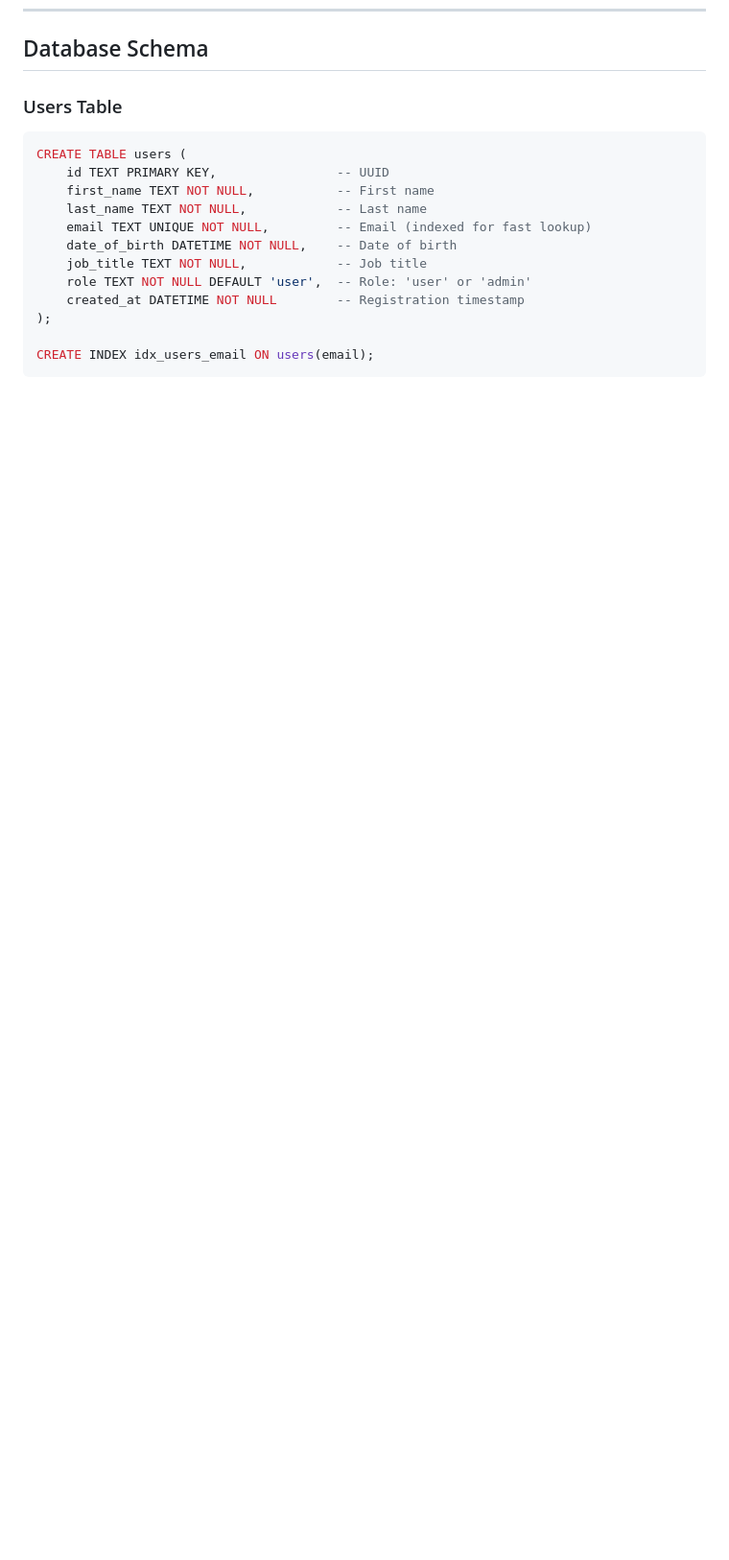
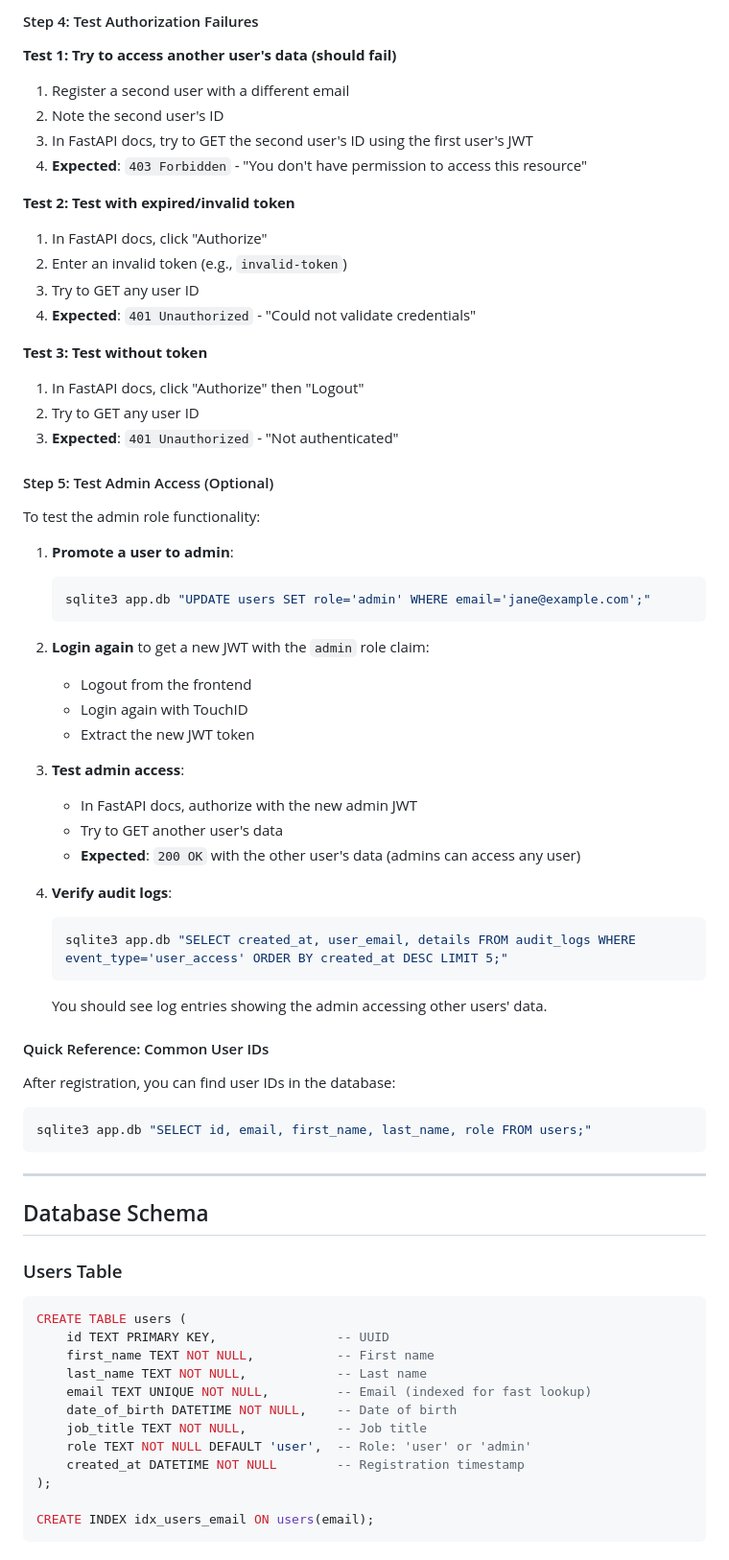
Before and after one commit to nissan/auth-example, a Markdown page: README.md, the part around one of its changes. Shown at 96% size. GitHub-like rendering; blank space fills up the shorter version.

````diff
--- a/README.md
+++ b/README.md
@@ -685,3 +756,56 @@ FastAPI automatic docs: `http://localhost:8000/docs`
+#### Step 4: Test Authorization Failures
+
+**Test 1: Try to access another user's data (should fail)**
+1. Register a second user with a different email
+2. Note the second user's ID
+3. In FastAPI docs, try to GET the second user's ID using the first user's JWT
+4. **Expected**: `403 Forbidden` - "You don't have permission to access this resource"
+
+**Test 2: Test with expired/invalid token**
+1. In FastAPI docs, click "Authorize"
+2. Enter an invalid token (e.g., `invalid-token`)
+3. Try to GET any user ID
+4. **Expected**: `401 Unauthorized` - "Could not validate credentials"
+
+**Test 3: Test without token**
+1. In FastAPI docs, click "Authorize" then "Logout"
+2. Try to GET any user ID
+3. **Expected**: `401 Unauthorized` - "Not authenticated"
+
+#### Step 5: Test Admin Access (Optional)
+
+To test the admin role functionality:
+
+1. **Promote a user to admin**:
+   ```bash
+   sqlite3 app.db "UPDATE users SET role='admin' WHERE email='jane@example.com';"
+   ```
+
+2. **Login again** to get a new JWT with the `admin` role claim:
+   - Logout from the frontend
+   - Login again with TouchID
+   - Extract the new JWT token
+
+3. **Test admin access**:
+   - In FastAPI docs, authorize with the new admin JWT
+   - Try to GET another user's data
+   - **Expected**: `200 OK` with the other user's data (admins can access any user)
+
+4. **Verify audit logs**:
+   ```bash
+   sqlite3 app.db "SELECT created_at, user_email, details FROM audit_logs WHERE event_type='user_access' ORDER BY created_at DESC LIMIT 5;"
+   ```
+   You should see log entries showing the admin accessing other users' data.
+
+#### Quick Reference: Common User IDs
+
+After registration, you can find user IDs in the database:
+```bash
+sqlite3 app.db "SELECT id, email, first_name, last_name, role FROM users;"
+```
+
+---
+
 ## Database Schema
 
 ### Users Table
````
Also changed, not shown: other parts of README.md (+71 -0 lines).
